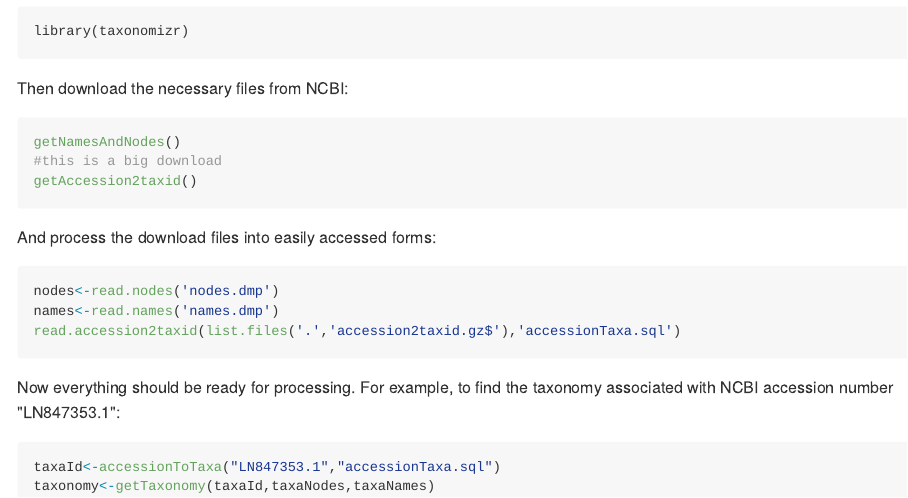
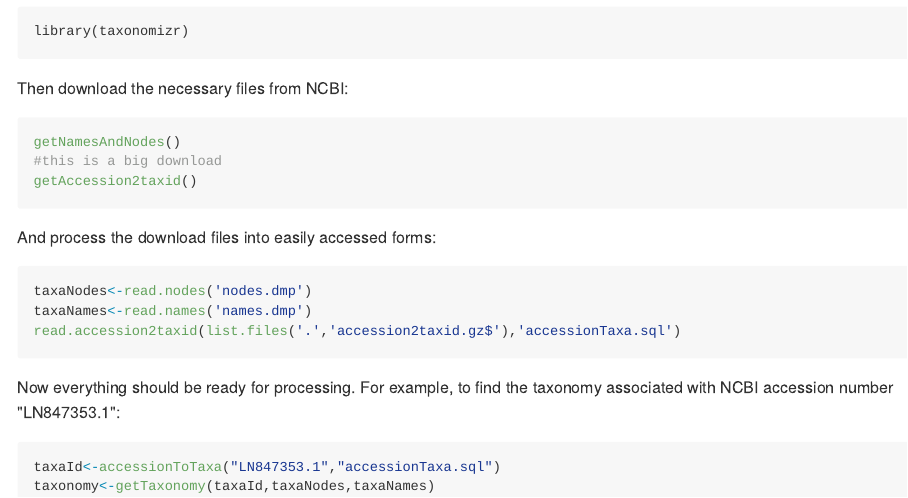
Before and after one commit to sherrillmix/taxonomizr, an R Markdown document (README.Rmd): the page in a window 1100 px wide, from 540 px down. The pictures show the output file README.md that the author committed with the source, drawn offline in the style of GitHub; badge pictures from the web are left out.

Commit message:
Fix variable names

````diff
--- a/README.Rmd
+++ b/README.Rmd
@@ -29,8 +29,8 @@ getAccession2taxid()
 
 And process the download files into easily accessed forms:
 ```{r,eval=FALSE}
-nodes<-read.nodes('nodes.dmp')
-names<-read.names('names.dmp')
+taxaNodes<-read.nodes('nodes.dmp')
+taxaNames<-read.names('names.dmp')
 read.accession2taxid(list.files('.','accession2taxid.gz$'),'accessionTaxa.sql')
 ```
 
````
Also changed, not shown: README.md.
